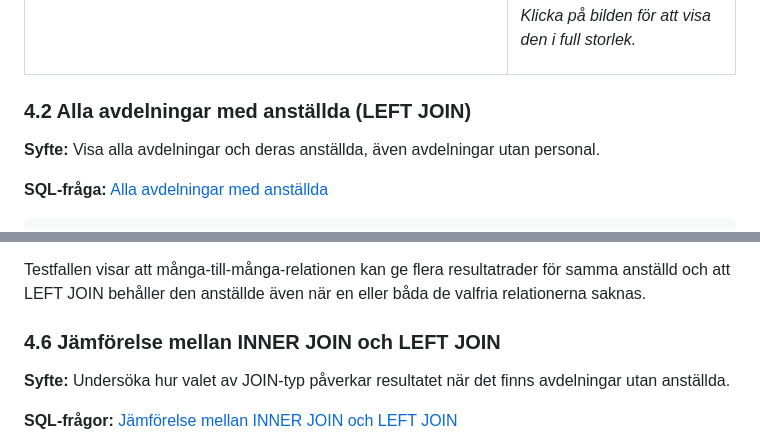
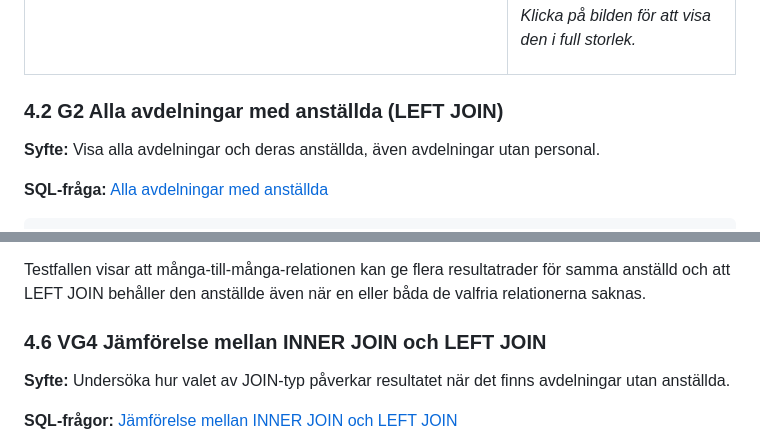
Before and after one commit to Karmatante/Databas-Labb2, a Markdown page: labboration2.md, 2 parts joined by grey strips. GitHub-like rendering.

```diff
--- a/labboration2.md
+++ b/labboration2.md
@@ -228,7 +228,7 @@ FROM employee e
   </tr>
 </table>
 
-### 4.2 Alla avdelningar med anställda (LEFT JOIN)
+### 4.2 G2 Alla avdelningar med anställda (LEFT JOIN)
 
 **Syfte:** Visa alla avdelningar och deras anställda,
 även avdelningar utan personal.
@@ -523,7 +621,7 @@ flera resultatrader för samma anställd och att LEFT JOIN
 behåller den anställde även när en eller båda de valfria
 relationerna saknas.
 
-### 4.6 Jämförelse mellan INNER JOIN och LEFT JOIN
+### 4.6 VG4 Jämförelse mellan INNER JOIN och LEFT JOIN
 
 **Syfte:** Undersöka hur valet av JOIN-typ påverkar
 resultatet när det finns avdelningar utan anställda.
```
Also changed, not shown: other parts of labboration2.md (+119 -21 lines), normalisering.md (added, +134 -0 lines), pictures/normalisationDiagram.png (added).
